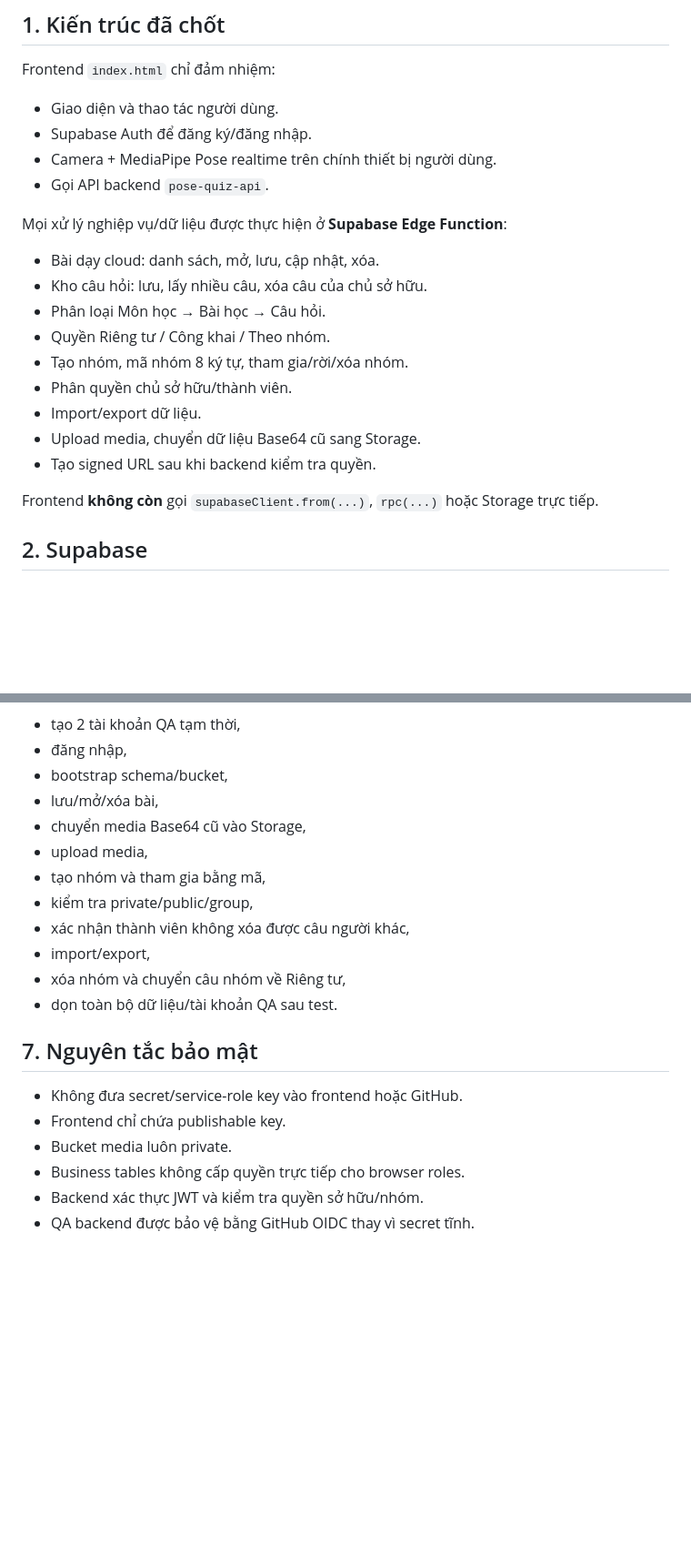
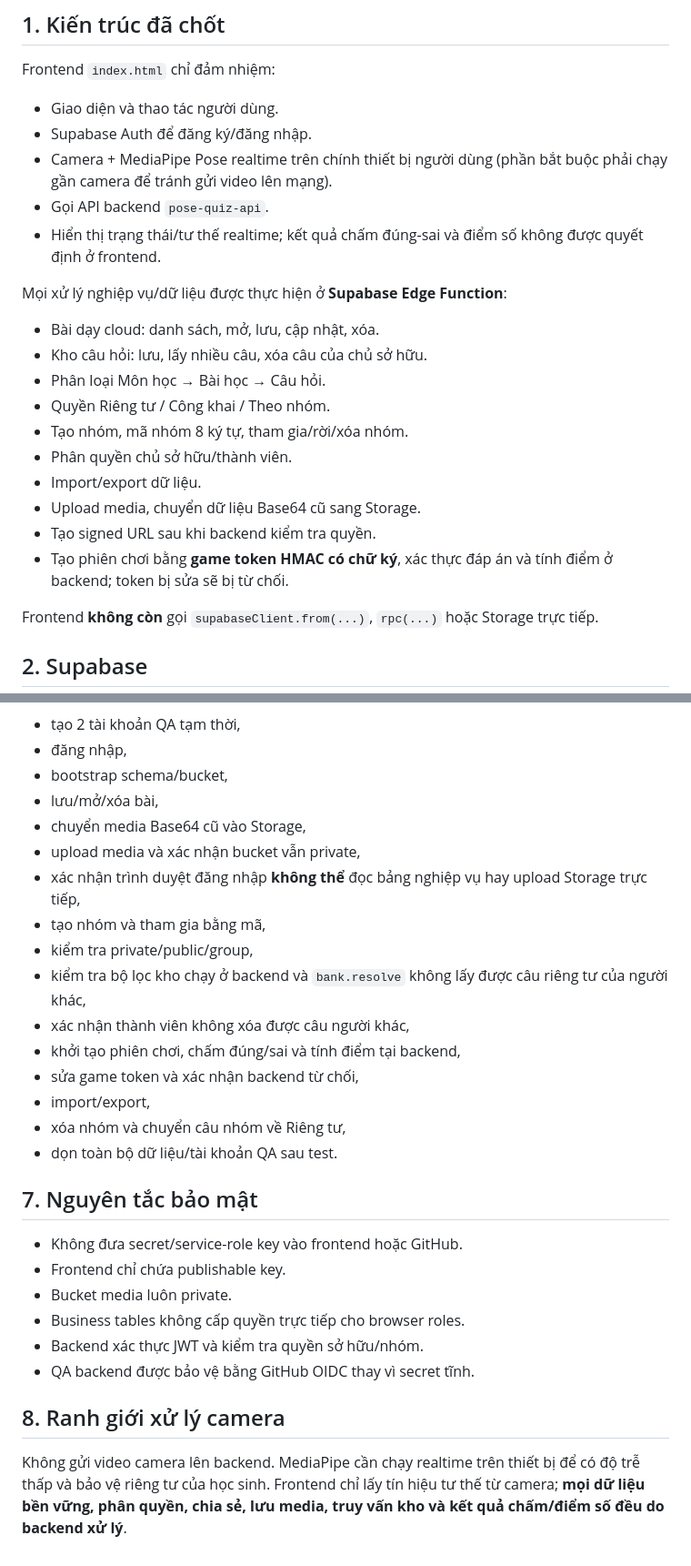
Before and after one commit to huunsbk/tracnghiemtaodang, a Markdown page: DEPLOY_VERCEL_SUPABASE.md, 2 parts joined by grey strips. Shown at 91% size. Drawn GitHub-style; blank space fills up the shorter version.

Commit message:
Document backend-authoritative game and final QA coverage

```diff
--- a/DEPLOY_VERCEL_SUPABASE.md
+++ b/DEPLOY_VERCEL_SUPABASE.md
@@ -5,8 +5,9 @@
 Frontend `index.html` chỉ đảm nhiệm:
 - Giao diện và thao tác người dùng.
 - Supabase Auth để đăng ký/đăng nhập.
-- Camera + MediaPipe Pose realtime trên chính thiết bị người dùng.
+- Camera + MediaPipe Pose realtime trên chính thiết bị người dùng (phần bắt buộc phải chạy gần camera để tránh gửi video lên mạng).
 - Gọi API backend `pose-quiz-api`.
+- Hiển thị trạng thái/tư thế realtime; kết quả chấm đúng-sai và điểm số không được quyết định ở frontend.
 
 Mọi xử lý nghiệp vụ/dữ liệu được thực hiện ở **Supabase Edge Function**:
 - Bài dạy cloud: danh sách, mở, lưu, cập nhật, xóa.
@@ -18,6 +19,7 @@ Mọi xử lý nghiệp vụ/dữ liệu được thực hiện ở **Supabase E
 - Import/export dữ liệu.
 - Upload media, chuyển dữ liệu Base64 cũ sang Storage.
 - Tạo signed URL sau khi backend kiểm tra quyền.
+- Tạo phiên chơi bằng **game token HMAC có chữ ký**, xác thực đáp án và tính điểm ở backend; token bị sửa sẽ bị từ chối.
 
 Frontend **không còn** gọi `supabaseClient.from(...)`, `rpc(...)` hoặc Storage trực tiếp.
 
@@ -122,10 +128,14 @@ Sau đó test trên backend thật:
 - bootstrap schema/bucket,
 - lưu/mở/xóa bài,
 - chuyển media Base64 cũ vào Storage,
-- upload media,
+- upload media và xác nhận bucket vẫn private,
+- xác nhận trình duyệt đăng nhập **không thể** đọc bảng nghiệp vụ hay upload Storage trực tiếp,
 - tạo nhóm và tham gia bằng mã,
 - kiểm tra private/public/group,
+- kiểm tra bộ lọc kho chạy ở backend và `bank.resolve` không lấy được câu riêng tư của người khác,
 - xác nhận thành viên không xóa được câu người khác,
+- khởi tạo phiên chơi, chấm đúng/sai và tính điểm tại backend,
+- sửa game token và xác nhận backend từ chối,
 - import/export,
 - xóa nhóm và chuyển câu nhóm về Riêng tư,
 - dọn toàn bộ dữ liệu/tài khoản QA sau test.
@@ -138,3 +148,8 @@ Sau đó test trên backend thật:
 - Business tables không cấp quyền trực tiếp cho browser roles.
 - Backend xác thực JWT và kiểm tra quyền sở hữu/nhóm.
 - QA backend được bảo vệ bằng GitHub OIDC thay vì secret tĩnh.
+
+
+## 8. Ranh giới xử lý camera
+
+Không gửi video camera lên backend. MediaPipe cần chạy realtime trên thiết bị để có độ trễ thấp và bảo vệ riêng tư của học sinh. Frontend chỉ lấy tín hiệu tư thế từ camera; **mọi dữ liệu bền vững, phân quyền, chia sẻ, lưu media, truy vấn kho và kết quả chấm/điểm số đều do backend xử lý**.
```
Also changed, not shown: other parts of DEPLOY_VERCEL_SUPABASE.md (+4 -0 lines).
